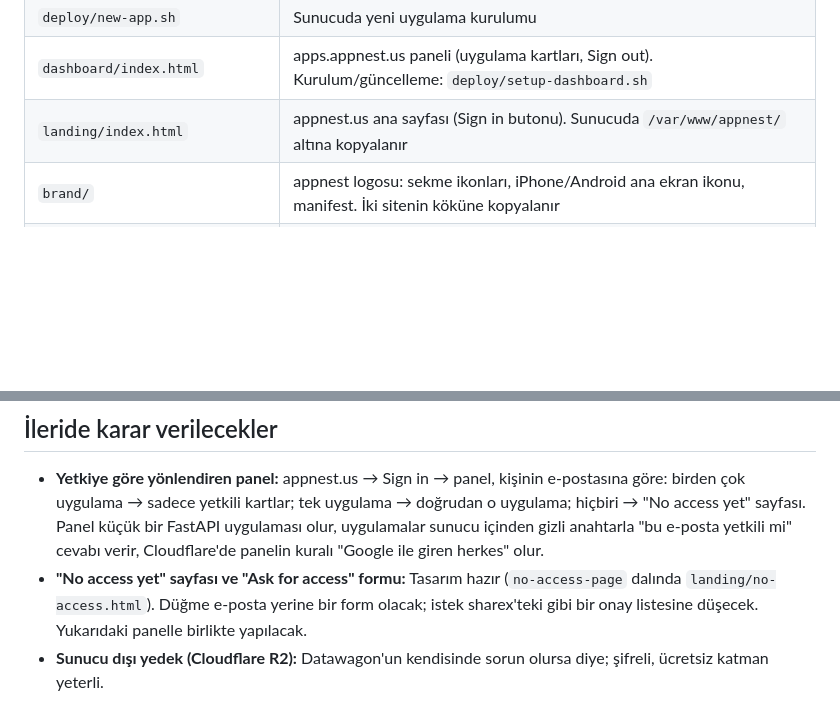
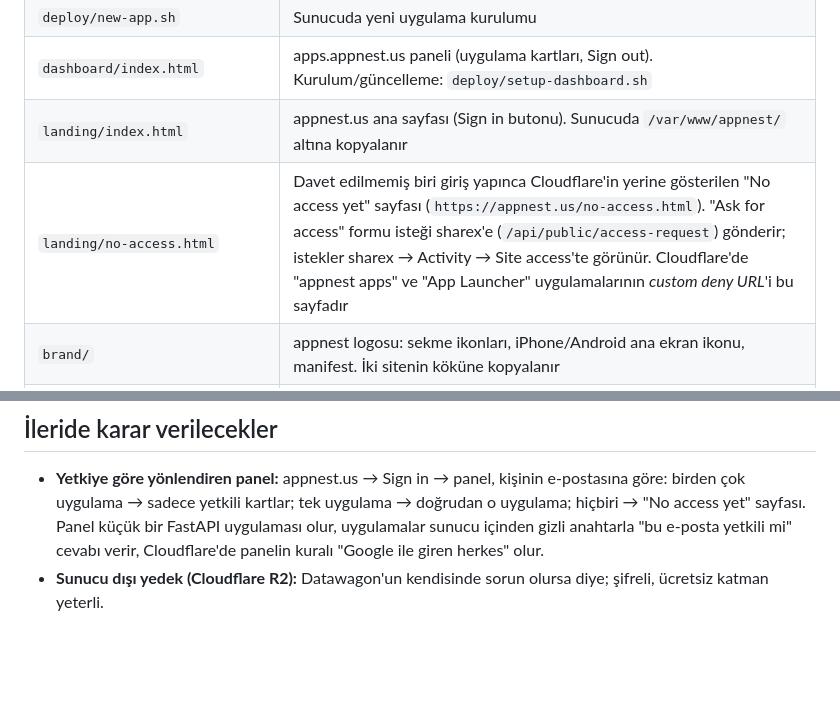
Before and after one commit to fsahingh/appnest-template, a Markdown page: README.md, 2 parts joined by grey strips. GitHub-like rendering; blank space fills up the shorter version.

Commit message:
README: the No access page and where its requests go
Co-Authored-By: Claude Opus 5.5 <noreply@anthropic.com>
Claude-Session: https://claude.ai/code/session_01Kq9BV2sAWkCW6RaCGrq69Q

```diff
--- a/README.md
+++ b/README.md
@@ -64,6 +64,7 @@ uvicorn app.main:app --reload
 | `deploy/new-app.sh` | Sunucuda yeni uygulama kurulumu |
 | `dashboard/index.html` | apps.appnest.us paneli (uygulama kartları, Sign out). Kurulum/güncelleme: `deploy/setup-dashboard.sh` |
 | `landing/index.html` | appnest.us ana sayfası (Sign in butonu). Sunucuda `/var/www/appnest/` altına kopyalanır |
+| `landing/no-access.html` | Davet edilmemiş biri giriş yapınca Cloudflare'in yerine gösterilen "No access yet" sayfası (`https://appnest.us/no-access.html`). "Ask for access" formu isteği sharex'e (`/api/public/access-request`) gönderir; istekler sharex → Activity → Site access'te görünür. Cloudflare'de "appnest apps" ve "App Launcher" uygulamalarının *custom deny URL*'i bu sayfadır |
 | `brand/` | appnest logosu: sekme ikonları, iPhone/Android ana ekran ikonu, manifest. İki sitenin köküne kopyalanır |
 | `deploy/update-pages.sh` | appnest.us, apps.appnest.us sayfalarını ve logo dosyalarını sunucuda tek komutla günceller |
 | `deploy/backup-apps.sh` | Her gece tüm uygulamaların SQLite veritabanını `~/backups/<app>/` altına yedekler (30 gün) |
@@ -90,5 +91,4 @@ uvicorn app.main:app --reload
 ## İleride karar verilecekler
 
 - **Yetkiye göre yönlendiren panel:** appnest.us → Sign in → panel, kişinin e-postasına göre: birden çok uygulama → sadece yetkili kartlar; tek uygulama → doğrudan o uygulama; hiçbiri → "No access yet" sayfası. Panel küçük bir FastAPI uygulaması olur, uygulamalar sunucu içinden gizli anahtarla "bu e-posta yetkili mi" cevabı verir, Cloudflare'de panelin kuralı "Google ile giren herkes" olur.
-- **"No access yet" sayfası ve "Ask for access" formu:** Tasarım hazır (`no-access-page` dalında `landing/no-access.html`). Düğme e-posta yerine bir form olacak; istek sharex'teki gibi bir onay listesine düşecek. Yukarıdaki panelle birlikte yapılacak.
 - **Sunucu dışı yedek (Cloudflare R2):** Datawagon'un kendisinde sorun olursa diye; şifreli, ücretsiz katman yeterli.
```
